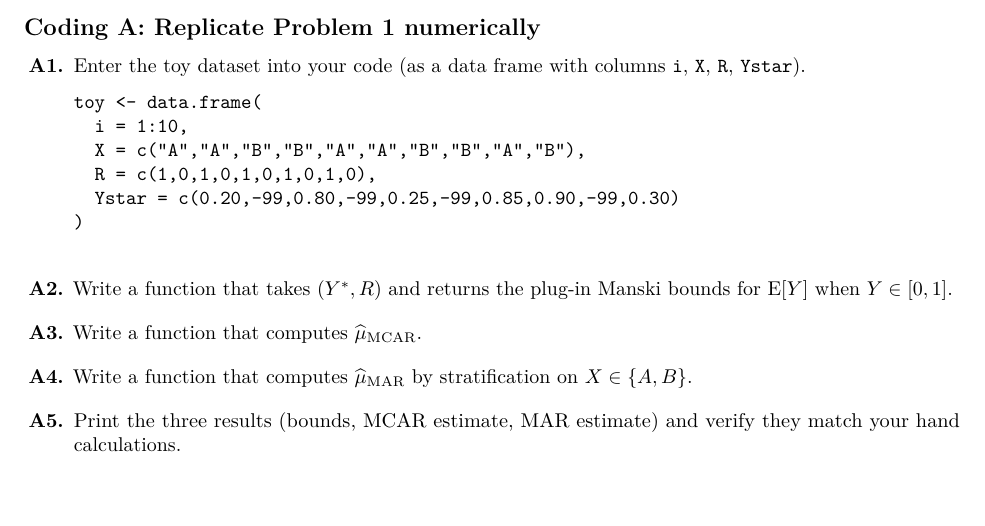
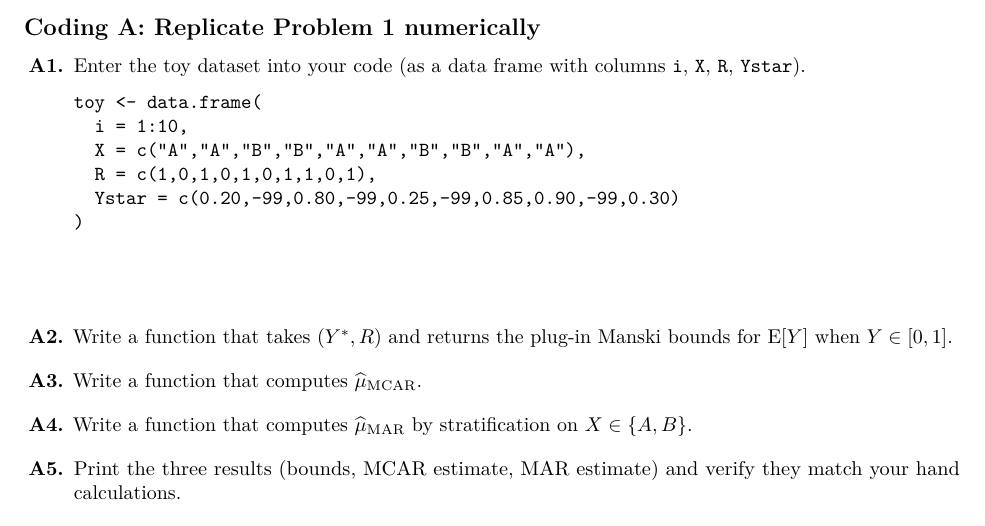
Before and after one commit to UChicago-pol-methods/PLSC30600, an R Markdown document (assignments/assignment1.Rmd): part of page 5 of 7, cut so that both start at the same text, the shorter picture padded with empty space. The pictures show the output file assignments/assignment1.pdf that the author committed with the source.

Commit message:
updates to assignment 1

```diff
--- a/assignments/assignment1.Rmd
+++ b/assignments/assignment1.Rmd
@@ -316,10 +316,12 @@ You may use Claude Code for assistance, but you are responsible for correctness
   \begin{verbatim}
 toy <- data.frame(
   i = 1:10,
-  X = c("A","A","B","B","A","A","B","B","A","B"),
-  R = c(1,0,1,0,1,0,1,0,1,0),
+  X = c("A","A","B","B","A","A","B","B","A","A"),
+  R = c(1,0,1,0,1,0,1,1,0,1),
   Ystar = c(0.20,-99,0.80,-99,0.25,-99,0.85,0.90,-99,0.30)
 )
+
+
   \end{verbatim}
   \item Write a function that takes $(Y^*,R)$ and returns the plug-in Manski bounds for $\E[Y]$ when $Y\in[0,1]$.
   \item Write a function that computes $\widehat{\mu}_{\text{MCAR}}$.
```
Also changed, not shown: assignments/assignment1.pdf.
